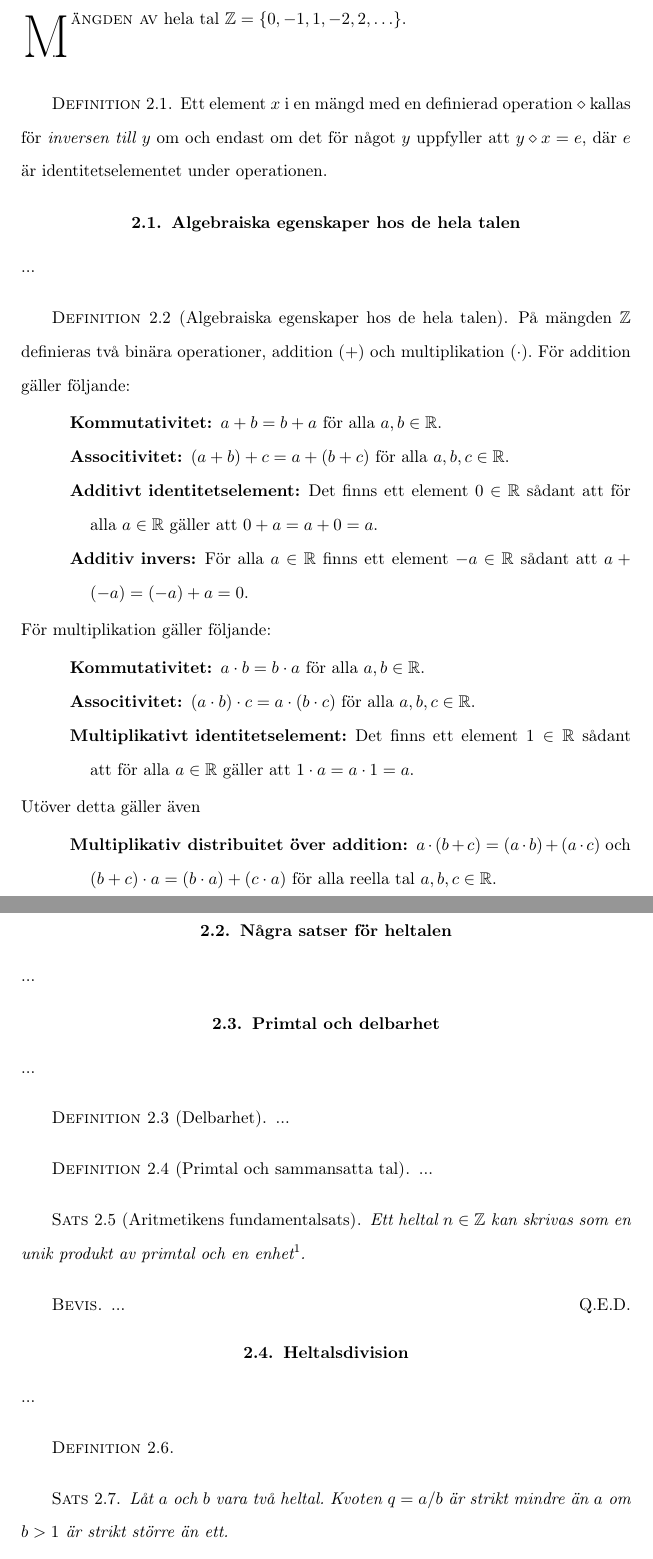
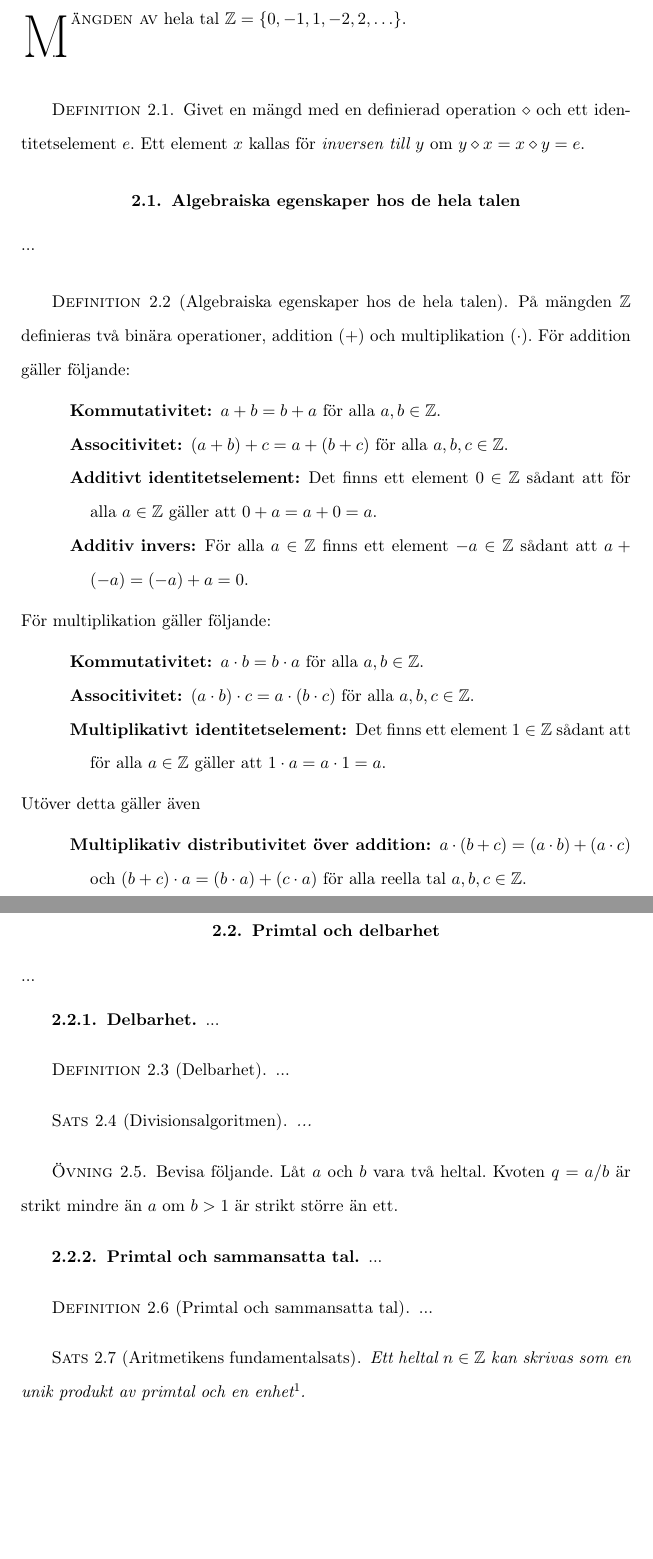
Before and after one commit to dbosk/mastersthesis, a LaTeX thesis (material/kompendium.tex, which reads material/heltalen.tex): two parts of pages 7 and 8 of 20, joined at a grey line, cut so that both start at the same text, the shorter picture padded with empty space. Compiled offline with pdfLaTeX; the source files are stored in an older character set and shown here as Unicode.

Commit message:
minor corrections. minor changes in disposition.

```diff
--- a/material/heltalen.tex
+++ b/material/heltalen.tex
@@ -6,10 +6,11 @@
 ...
 
 \begin{definition}
-	Ett element \(x\) i en mängd med en definierad operation \(\diamond\)
-	kallas för \emph{inversen till \(y\)} om och endast om det för något \(y\)
-	uppfyller att \(y\diamond x = e\), där \(e\) är identitetselementet under
-	operationen.
+	\index{invers}
+	Givet en mängd med en definierad operation \(\diamond\) och ett
+	identitetselement \(e\).
+	Ett element \(x\) kallas för \emph{inversen till \(y\)} om
+	\(y\diamond x = x\diamond y = e\).
 \end{definition}
 
 \section{Algebraiska egenskaper hos de hela talen}
@@ -44,20 +45,21 @@
 	\end{description}
 	Utöver detta gäller även
 	\begin{description}
-		\item[Multiplikativ distribuitet över addition]
+		\item[Multiplikativ distributivitet över addition]
 			\(a \cdot (b+c) = (a \cdot b) + (a \cdot c)\) och
 			\((b+c) \cdot a = (b \cdot a) + (c \cdot a)\) för alla reella tal
-			\(a,b,c\in\R\).
+			\(a,b,c\in\Z\).
 	\end{description}
 \end{definition}
+
 
 
 %%%%%%%%%%%%%%%%%%%%%%%%%%%%%%%%%%%%%%%%%%%%
 % NÅGRA SATSER FÖR HELTALEN
 %%%%%%%%%%%%%%%%%%%%%%%%%%%%%%%%%%%%%%%%%%%%
-\section{Några satser för heltalen}
-\noindent
-...
+%\section{Några satser för heltalen}
+%\noindent
+%...
 
 
 
@@ -65,12 +67,40 @@
 % PRIMTAL OCH DELBARTHET
 %%%%%%%%%%%%%%%%%%%%%%%%%%%%%%%%%%%%%%%%%%%%
 \section{Primtal och delbarhet}
+\nocite{Laksov2005kou}
+\noindent
+...
+
+%%%%%%%%%%%%%%%%%%%%%%%%%%%%%%%%%%%%%%%%%%%%
+% DELBARTHET
+%%%%%%%%%%%%%%%%%%%%%%%%%%%%%%%%%%%%%%%%%%%%
+\subsection{Delbarhet}
 \noindent
 ...
 
 \begin{definition}[Delbarhet]
 	...
 \end{definition}
+
+\begin{theorem}[Divisionsalgoritmen]
+	...
+\end{theorem}
+
+\begin{exercise}
+	\label{xrc:KvotenMindre}
+	Bevisa följande.
+	Låt \(a\) och \(b\) vara två heltal.
+	Kvoten \(q=a/b\) är strikt mindre än \(a\) om \(b>1\) är strikt större än
+	ett.
+\end{exercise}
+
+
+%%%%%%%%%%%%%%%%%%%%%%%%%%%%%%%%%%%%%%%%%%%%
+% PRIMTAL OCH SAMMANSATTA TAL
+%%%%%%%%%%%%%%%%%%%%%%%%%%%%%%%%%%%%%%%%%%%%
+\subsection{Primtal och sammansatta tal}
+\noindent
+...
 
 \begin{definition}[Primtal och sammansatta tal]
 	...
@@ -83,24 +113,3 @@
 \begin{proof}
 	...
 \end{proof}
-
-
-
-%%%%%%%%%%%%%%%%%%%%%%%%%%%%%%%%%%%%%%%%%%%%
-% HELTALSDIVISION
-%%%%%%%%%%%%%%%%%%%%%%%%%%%%%%%%%%%%%%%%%%%%
-\section{Heltalsdivision}
-\noindent
-...
-
-\begin{definition}
-\end{definition}
-
-\begin{theorem}\label{thm:KvotenMindre}
-	Låt \(a\) och \(b\) vara två heltal.
-	Kvoten \(q=a/b\) är strikt mindre än \(a\) om \(b>1\) är strikt större än
-	ett.
-\end{theorem}
-\begin{proof}
-	...
-\end{proof}
```
Also changed, not shown: material/heltalen.tex (18 more changed lines).
